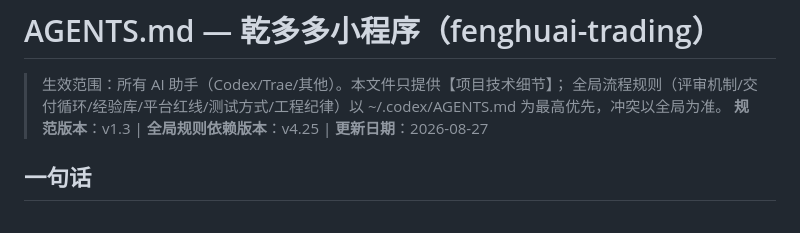
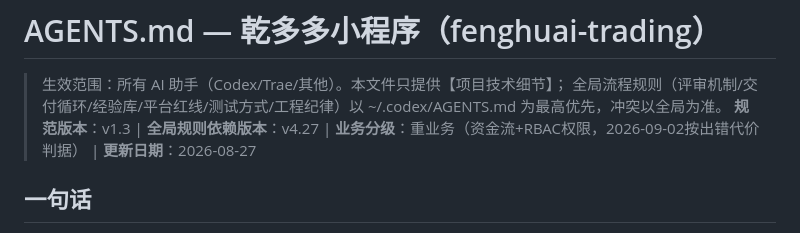
Before and after one commit to swift3000/fenghuai-trading, a Markdown page: AGENTS.md, the part around the change. GitHub-like rendering.

Commit message:
T01 档案标注重业务分级+版本指针升v4.27

```diff
--- a/AGENTS.md
+++ b/AGENTS.md
@@ -2,7 +2,7 @@
 
 > 生效范围：所有 AI 助手（Codex/Trae/其他）。本文件只提供【项目技术细节】；
 > 全局流程规则（评审机制/交付循环/经验库/平台红线/测试方式/工程纪律）以 ~/.codex/AGENTS.md 为最高优先，冲突以全局为准。
-> **规范版本**：v1.3 | **全局规则依赖版本**：v4.25 | **更新日期**：2026-08-27
+> **规范版本**：v1.3 | **全局规则依赖版本**：v4.27 | **业务分级**：重业务（资金流+RBAC权限，2026-09-02按出错代价判据） | **更新日期**：2026-08-27
 
 ## 一句话
 乾多多采购下单助手：微信小程序（4 角色 RBAC）+ 微信云开发 Serverless，覆盖 智能录入→录单→分拣→出库→赊销收款→蓝牙打印/转发销售单。MVP v1.0 为最终功能范围（无 Web 后台、无二期增强；催收/审计/趋势报表/微信支付为独立升级模块）。
```
